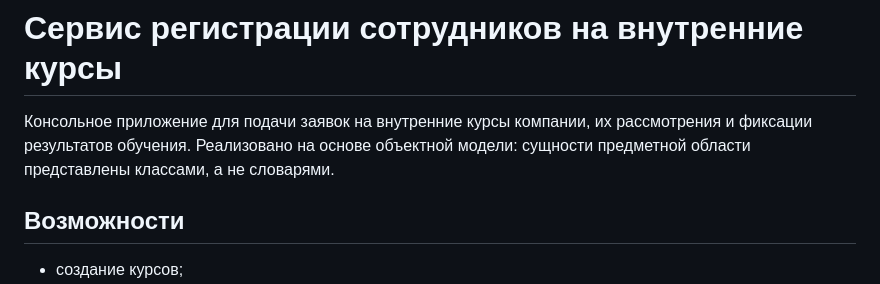
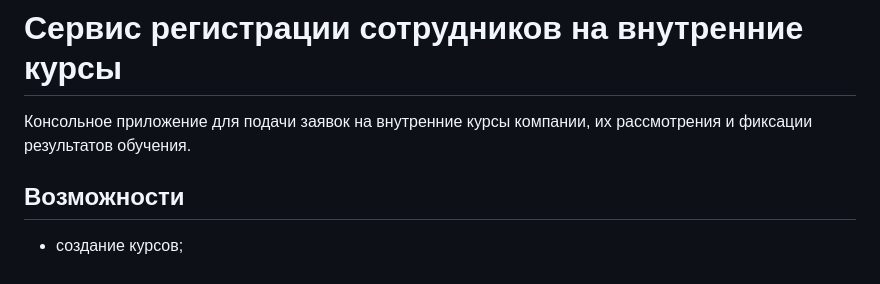
Before and after one commit to matveydd/course-registration-service, a Markdown page: README.md, the part around the change. GitHub-like rendering.

Commit message:
fix: update README

```diff
--- a/README.md
+++ b/README.md
@@ -1,9 +1,7 @@
 # Сервис регистрации сотрудников на внутренние курсы
 
 Консольное приложение для подачи заявок на внутренние курсы компании, их
-рассмотрения и фиксации результатов обучения. Реализовано на основе
-объектной модели: сущности предметной области представлены классами,
-а не словарями.
+рассмотрения и фиксации результатов обучения.
 
 ## Возможности
 - создание курсов;
```
